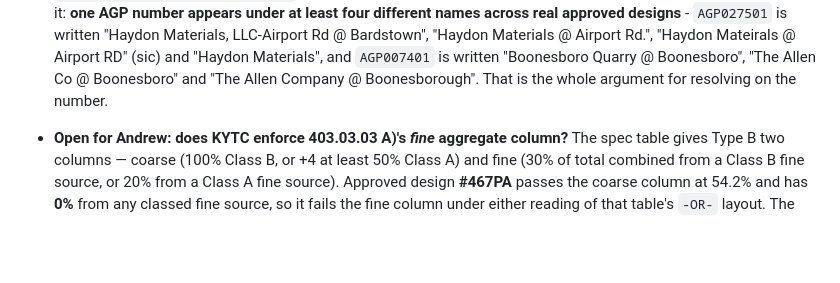
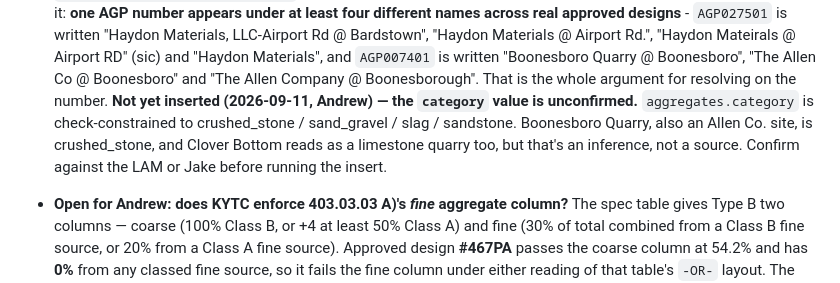
Before and after one commit to JacobCampebll/Mix, a Markdown page: CLAUDE.md, the part around the change. GitHub-like rendering; blank space fills up the shorter version.

Commit message:
CLAUDE.md: note AGP011701 insert is pending category confirmation
Jake confirmed the gap and the six clean codes (already captured in
5341e41). Not adding the row yet — aggregates.category is check-
constrained and Clover Bottom's category (crushed_stone, inferred from
Boonesboro) hasn't been confirmed against the LAM or Jake.

Co-Authored-By: Claude Sonnet 5 <noreply@anthropic.com>

```diff
--- a/CLAUDE.md
+++ b/CLAUDE.md
@@ -1274,6 +1274,12 @@ read-only, so a write test goes through `apply_migration` and ends in
   `AGP007401` is written "Boonesboro Quarry @ Boonesboro", "The Allen Co @
   Boonesboro" and "The Allen Company @ Boonesborough". That is the whole
   argument for resolving on the number.
+  **Not yet inserted (2026-09-11, Andrew) — the `category` value is
+  unconfirmed.** `aggregates.category` is check-constrained to
+  crushed_stone / sand_gravel / slag / sandstone. Boonesboro Quarry, also an
+  Allen Co. site, is crushed_stone, and Clover Bottom reads as a limestone
+  quarry too, but that's an inference, not a source. Confirm against the LAM
+  or Jake before running the insert.
 
 - **Open for Andrew: does KYTC enforce 403.03.03 A)'s *fine* aggregate
   column?** The spec table gives Type B two columns — coarse (100% Class B,
```
